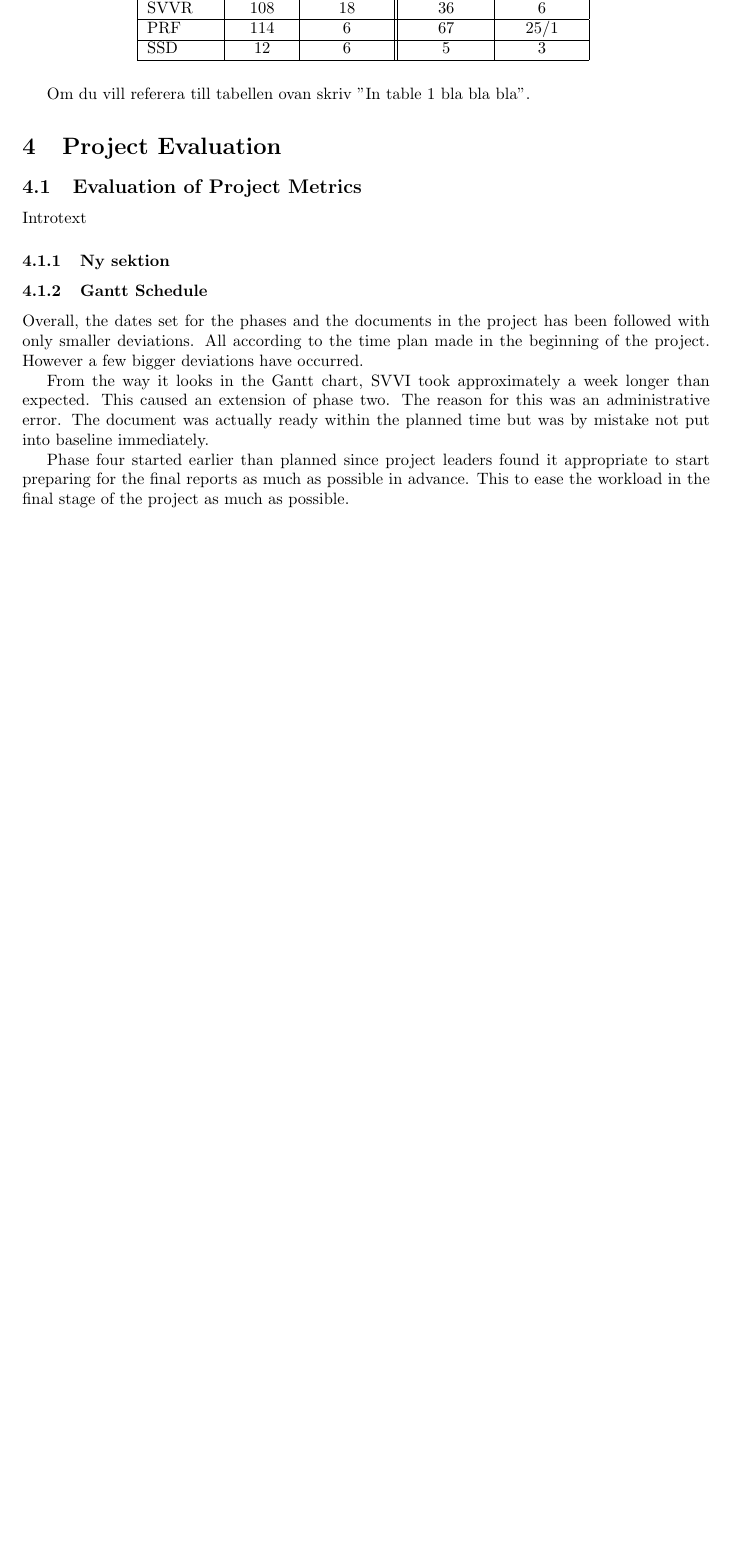
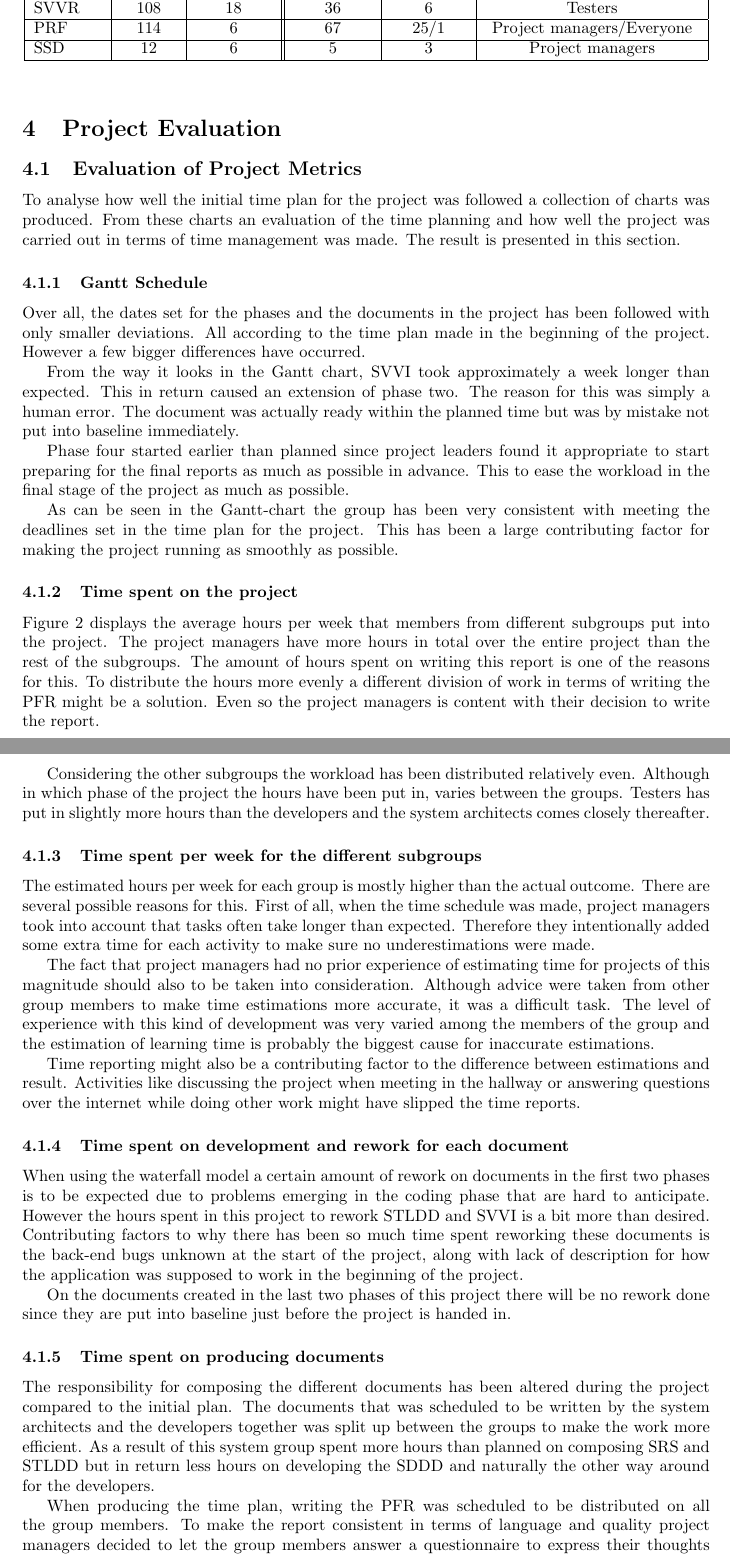
Before and after one commit to ockka/ETSN05-Group2, a LaTeX document (docs/PFR/PFR.tex): part of page 7 of 13 before the commit and two parts of pages 7 and 8 of 14 after it, the two joined at a grey line, cut so that both start at the same text, the shorter picture padded with empty space. Compiled offline with pdfLaTeX.

Commit message:
Evaluation of charts added to PFR

```diff
--- a/docs/PFR/PFR.tex
+++ b/docs/PFR/PFR.tex
@@ -192,3 +182,0 @@ SDDD & 242 & 25/14 & 207 & 26 \\ \hline
-SVVR & 108 & 18 & 36 & 6\\ \hline
-PRF & 114 & 6 & 67 & 25/1\\ \hline
-SSD & 12 & 6 & 5 & 3 \\ \hline
@@ -195,9 +192,14 @@ SSD & 12 & 6 & 5 & 3 \\ \hline
+SVVR & 108 & 18 & 36 & 6 & Testers\\ \hline
+PRF & 114 & 6 & 67 & 25/1 & Project managers/Everyone\\ \hline
+SSD & 12 & 6 & 5 & 3 & Project managers \\ \hline
 
 \end{tabular}
 \label{table:time}
 \end{table}
 
-Om du vill referera till tabellen ovan skriv "In table~\ref{table:time} bla bla bla".
+
+
+%Om du vill referera till tabellen ovan skriv "In table~\ref{table:time} bla bla bla".
 
 \FloatBarrier
 %------------------------- Project Evaluation -----------------------------------%
@@ -209,16 +211,45 @@ Om du vill referera till tabellen ovan skriv "In table~\ref{table:time} bla bla
 \subsection{Evaluation of Project Metrics}
 \label{sec:meval}
 
-Introtext
-
-\subsubsection{Ny sektion}
+To analyse how well the initial time plan for the project was followed a collection of charts was produced. From these charts an evaluation of the time planning and how well the project was carried out in terms of time management was made. The result is presented in this section.
 
 \subsubsection{Gantt Schedule}
-Overall, the dates set for the phases and the documents in the project has been followed with only smaller deviations. All according to the time plan made in the beginning of the project. However a few bigger deviations have occurred.
+Over all, the dates set for the phases and the documents in the project has been followed with only smaller deviations. All according to the time plan made in the beginning of the project. However a few bigger differences have occurred.
 
-From the way it looks in the Gantt chart, SVVI took approximately a week longer than expected. This caused an extension of phase two. The reason for this was an administrative error. The document was actually ready within the planned time but was by mistake not put into baseline immediately.
+From the way it looks in the Gantt chart, SVVI took approximately a week longer than expected. This in return caused an extension of phase two. The reason for this was simply a human error. The document was actually ready within the planned time but was by mistake not put into baseline immediately.
 
 Phase four started earlier than planned since project leaders found it appropriate to start preparing for the final reports as much as possible in advance. This to ease the workload in the final stage of the project as much as possible.
+
+As can be seen in the Gantt-chart the group has been very consistent with meeting the deadlines set in the time plan for the project. This has been a large contributing factor for making the project running as smoothly as possible.
+
+\subsubsection{Time spent on the project}
+Figure 2 displays the average hours per week that members from different subgroups put into the project. The project managers have more hours in total over the entire project than the rest of the subgroups. The amount of hours spent on writing this report is one of the reasons for this. To distribute the hours more evenly a different division of work in terms of writing the PFR might be a solution. Even so the project managers is content with their decision to write the report.
+
+Considering the other subgroups the workload has been distributed relatively even. Although in which phase of the project the hours have been put in, varies between the groups. Testers has put in slightly more hours than the developers and the system architects comes closely thereafter.
+
+
+\subsubsection{Time spent per week for the different subgroups}
+The estimated hours per week for each group is mostly higher than the actual outcome. There are several possible reasons for this. First of all, when the time schedule was made, project managers took into account that tasks often take longer than expected. Therefore they intentionally added some extra time for each activity to make sure no underestimations were made.
+
+The fact that project managers had no prior experience of estimating time for projects of this magnitude should also to be taken into consideration. Although advice were taken from other group members to make time estimations more accurate, it was a difficult task. The level of experience with this kind of development was very varied among the members of the group and the estimation of learning time is probably the biggest cause for inaccurate estimations.
+
+Time reporting might also be a contributing factor to the difference between estimations and result. Activities like discussing the project when meeting in the hallway or answering questions over the internet while doing other work might have slipped the time reports.
+
+\subsubsection{Time spent on development and rework for each document}
+When using the waterfall model a certain amount of rework on documents in the first two phases is to be expected due to problems emerging in the coding phase that are hard to anticipate. However the hours spent in this project to rework STLDD and  SVVI is a bit more than desired. Contributing factors to why there has been so much time spent reworking these documents is the back-end bugs unknown at the start of the project, along with lack of description for how the application was supposed to work in the beginning of the project.
+
+On the documents created in the last two phases of this project there will be no rework done since they are put into baseline just before the project is handed in.
+
+
+\subsubsection{Time spent on producing documents}
+The responsibility for composing the different documents has been altered during the project compared to the initial plan.
+The documents that was scheduled to be written by the system architects and the developers together was split up between the groups to make the work more efficient. As a result of this system group spent more hours than planned on composing SRS and STLDD but in return less hours on developing the SDDD and naturally the other way around for the developers.
+
+When producing the time plan, writing the PFR was scheduled to be distributed on all the group members. To make the report consistent in terms of language and quality project managers decided to let the group members answer a questionnaire to express their thoughts  and make evaluations of the project. Thereafter the project managers put the answer together and produced the actual report. This led to that the project managers had to spend significantly more, and the rest of the group less, time on the report than initially planned. Although it created a heavier workload for project managers during the end of the project, they feel satisfied with the outcome of the report and giving other group members a chance to focus final fixing on other documents.
+
+In almost all cases were the producing of a document was assigned to smaller group of people than initially planned, the total amount of hours for completing the document has shrunk. This makes the time estimations, made in the beginning of this project, for producing these documents inaccurate.
+
+
 
 
 \subsection{Evaluation of Delivered System and Performance of Team}
```
Also changed, not shown: docs/PFR/PFR.pdf, docs/PFR/dev-re.jpg, docs/PFR/doc.jpg, docs/PFR/time.jpg, docs/PFR/PFR.tex (36 more changed lines).
